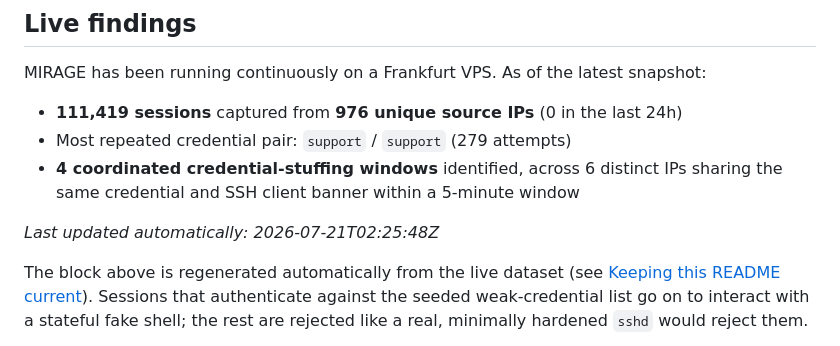
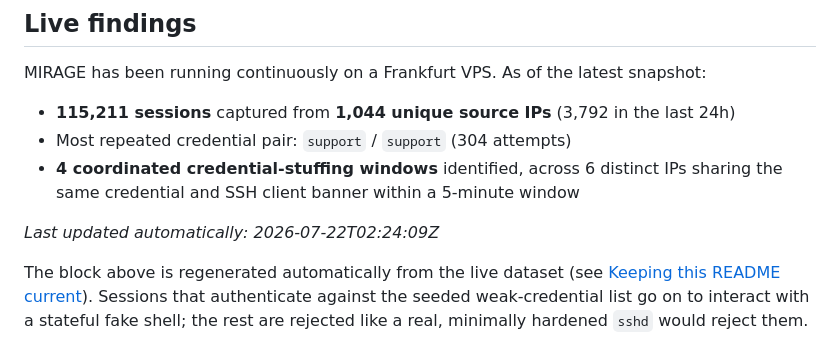
Before and after one commit to Mirage-Source/mirage-core, a Markdown page: README.md, the part around the change. GitHub-like rendering.

Commit message:
chore: update README live findings [skip ci]

```diff
--- a/README.md
+++ b/README.md
@@ -11,11 +11,11 @@ MIRAGE exposes a convincing fake SSH server, captures every credential attempt a
 MIRAGE has been running continuously on a Frankfurt VPS. As of the latest snapshot:
 
 <!-- STATS:START -->
-- **111,419 sessions** captured from **976 unique source IPs** (0 in the last 24h)
-- Most repeated credential pair: `support` / `support` (279 attempts)
+- **115,211 sessions** captured from **1,044 unique source IPs** (3,792 in the last 24h)
+- Most repeated credential pair: `support` / `support` (304 attempts)
 - **4 coordinated credential-stuffing windows** identified, across 6 distinct IPs sharing the same credential and SSH client banner within a 5-minute window
 
-_Last updated automatically: 2026-07-21T02:25:48Z_
+_Last updated automatically: 2026-07-22T02:24:09Z_
 <!-- STATS:END -->
 
 The block above is regenerated automatically from the live dataset (see [Keeping this README current](#keeping-this-readme-current)). Sessions that authenticate against the seeded weak-credential list go on to interact with a stateful fake shell; the rest are rejected like a real, minimally hardened `sshd` would reject them.
```
